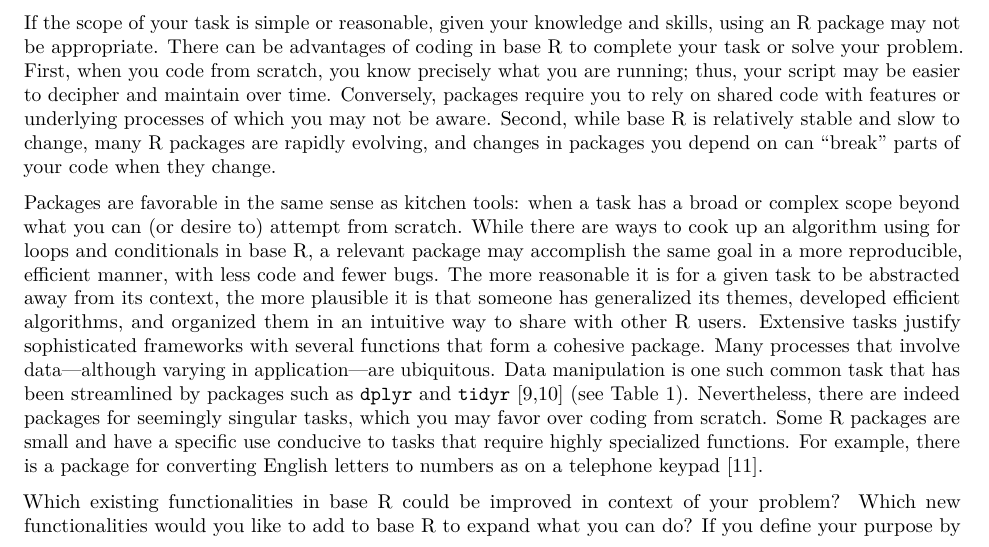
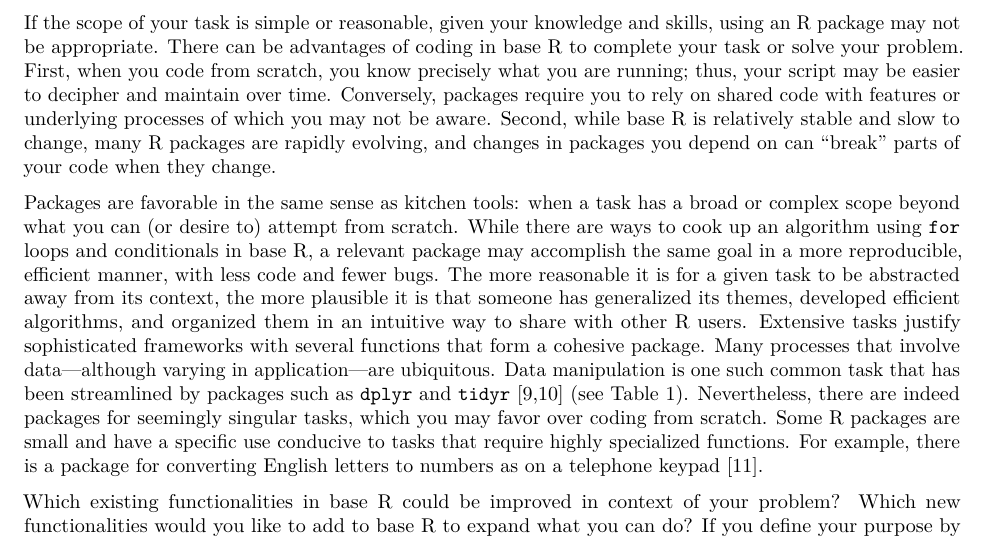
Before and after one commit to cjwendt/plos_ten, an R Markdown document (plos_article/ten_rules_Rpkg.Rmd): part of page 2 of 16, cut so that both start at the same text. Rendered offline with R 4.5, knitr and Pandoc, then LaTeX, with nearby package versions; drawn as R Markdown's standard PDF in place of the format the file asks for.

Commit message:
Add code formatting for "for" in "for loop"
I got hung up on "for" in this sentence because my brain at first thought we meant it in its usual sense. One solution to help readers is to use code typeface, so that their brains immediately understand we're using "for" in the context of something for code. Another solution would be to use "for-loop" instead of "for loop". That would immediately set this as a place where we don't mean "for" in the usual sense.

```diff
--- a/plos_article/ten_rules_Rpkg.Rmd
+++ b/plos_article/ten_rules_Rpkg.Rmd
@@ -84,7 +84,7 @@ Usually, there are several ways to accomplish a task while programming, albeit s
 
 If the scope of your task is simple or reasonable, given your knowledge and skills, using an R package may not be appropriate. There can be advantages of coding in base R to complete your task or solve your problem. First, when you code from scratch, you know precisely what you are running; thus, your script may be easier to decipher and maintain over time. Conversely, packages require you to rely on shared code with features or underlying processes of which you may not be aware. Second, while base R is relatively stable and slow to change, many R packages are rapidly evolving, and changes in packages you depend on can "break" parts of your code when they change.
 
-Packages are favorable in the same sense as kitchen tools: when a task has a broad or complex scope beyond what you can (or desire to) attempt from scratch. While there are ways to cook up an algorithm using for loops and conditionals in base R, a relevant package may accomplish the same goal in a more reproducible, efficient manner, with less code and fewer bugs. The more reasonable it is for a given task to be abstracted away from its context, the more plausible it is that someone has generalized its themes, developed efficient algorithms, and organized them in an intuitive way to share with other R users. Extensive tasks justify sophisticated frameworks with several functions that form a cohesive package. Many processes that involve data---although varying in application---are ubiquitous. Data manipulation is one such common task that has been streamlined by packages such as `dplyr` and `tidyr` [@dplyr; @tidyr] (see Table 1). Nevertheless, there are indeed packages for seemingly singular tasks, which you may favor over coding from scratch. Some R packages are small and have a specific use conducive to tasks that require highly specialized functions. For example, there is a package for converting English letters to numbers as on a telephone keypad [@phonenumber].
+Packages are favorable in the same sense as kitchen tools: when a task has a broad or complex scope beyond what you can (or desire to) attempt from scratch. While there are ways to cook up an algorithm using `for` loops and conditionals in base R, a relevant package may accomplish the same goal in a more reproducible, efficient manner, with less code and fewer bugs. The more reasonable it is for a given task to be abstracted away from its context, the more plausible it is that someone has generalized its themes, developed efficient algorithms, and organized them in an intuitive way to share with other R users. Extensive tasks justify sophisticated frameworks with several functions that form a cohesive package. Many processes that involve data---although varying in application---are ubiquitous. Data manipulation is one such common task that has been streamlined by packages such as `dplyr` and `tidyr` [@dplyr; @tidyr] (see Table 1). Nevertheless, there are indeed packages for seemingly singular tasks, which you may favor over coding from scratch. Some R packages are small and have a specific use conducive to tasks that require highly specialized functions. For example, there is a package for converting English letters to numbers as on a telephone keypad [@phonenumber].
 
 Which existing functionalities in base R could be improved in context of your problem? Which new functionalities would you like to add to base R to expand what you can do? If you define your purpose by making observations about and considering limitations of your current toolbox before you start searching for new tools, you will be more likely to recognize what you do and do not need. Develop a list of domain-specific keywords that relate what you are trying to do to how one may go about doing it in order to narrow your search. Identify the type of inputs you have and envision working with them; contemplate the desired outputs and corresponding format. For instance, suppose you are using Bioconductor packages in analyses and have data you want to visualize; you must consider that the inputs will be of a certain class---namely, S4 objects---which impose restrictions when creating graphics [@bioCproject]. The data visualization package you use should address such limitations.
 
```
